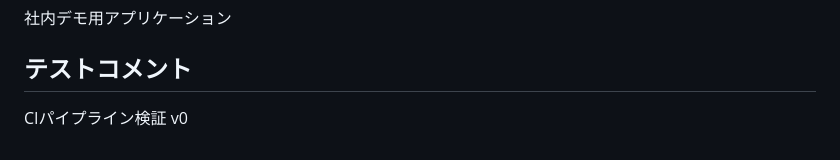
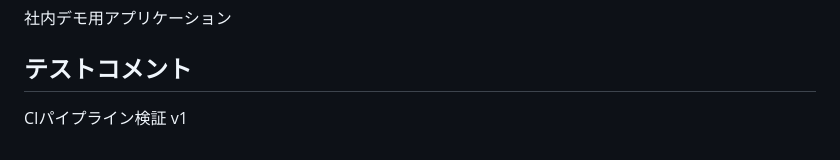
Before and after one commit to kmotojim/smart-mobility-dashboard-c, a Markdown page: README.md, the part around the change. GitHub-like rendering.

Commit message:
Add Test Comment2
Trigger CI pipeline via webhook test

```diff
--- a/README.md
+++ b/README.md
@@ -100,4 +100,4 @@ curl -X POST http://localhost:8080/api/vehicle/seatbelt/true
 
 ## テストコメント
 
-CIパイプライン検証 v0
+CIパイプライン検証 v1
```
